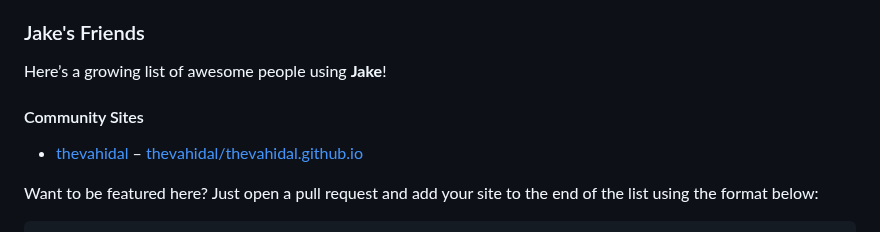
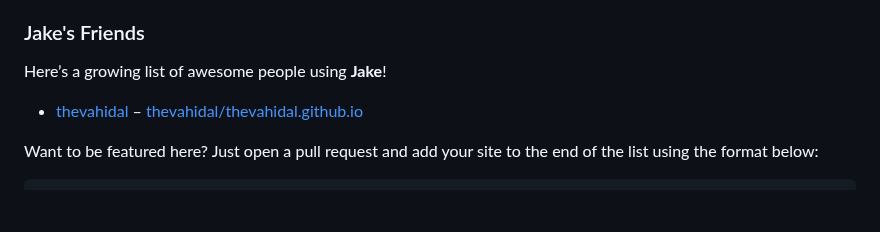
Before and after one commit to thevahidal/jake, a Markdown page: README.md, the part around the change. GitHub-like rendering; blank space fills up the shorter version.

```diff
--- a/README.md
+++ b/README.md
@@ -152,9 +152,6 @@ By following these steps, you can ensure that your repository stays up to date w
 
 Here’s a growing list of awesome people using **Jake**!
 
-
-#### Community Sites
-
 - [thevahidal](https://thevahidal.github.io/) – [thevahidal/thevahidal.github.io](https://github.com/thevahidal/thevahidal.github.io)
 
 Want to be featured here? Just open a pull request and add your site to the end of the list using the format below:
```
